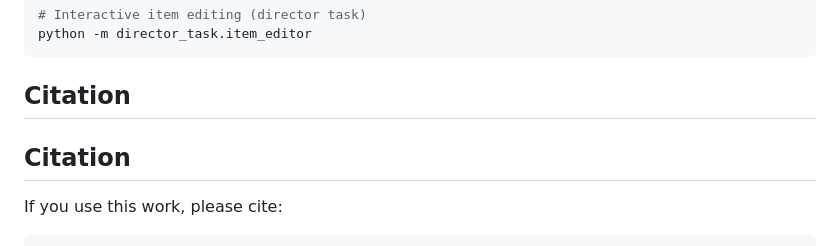
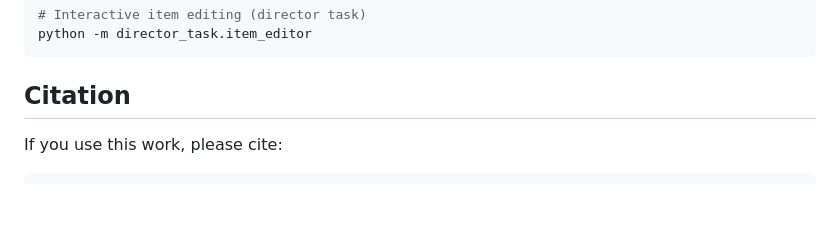
Before and after one commit to Kinds-of-Intelligence-CFI/visuospatial-perspective-taking, a Markdown page: README.md, the part around the change. Rendered like a GitHub page; blank space fills up the shorter version.

Commit message:
Remove duplicate citation section
Removed duplicate citation section from README.

````diff
--- a/README.md
+++ b/README.md
@@ -119,8 +119,6 @@ python -m director_task.item_editor
 
 ## Citation
 
-## Citation
-
 If you use this work, please cite:
 
 ```bibtex
````
